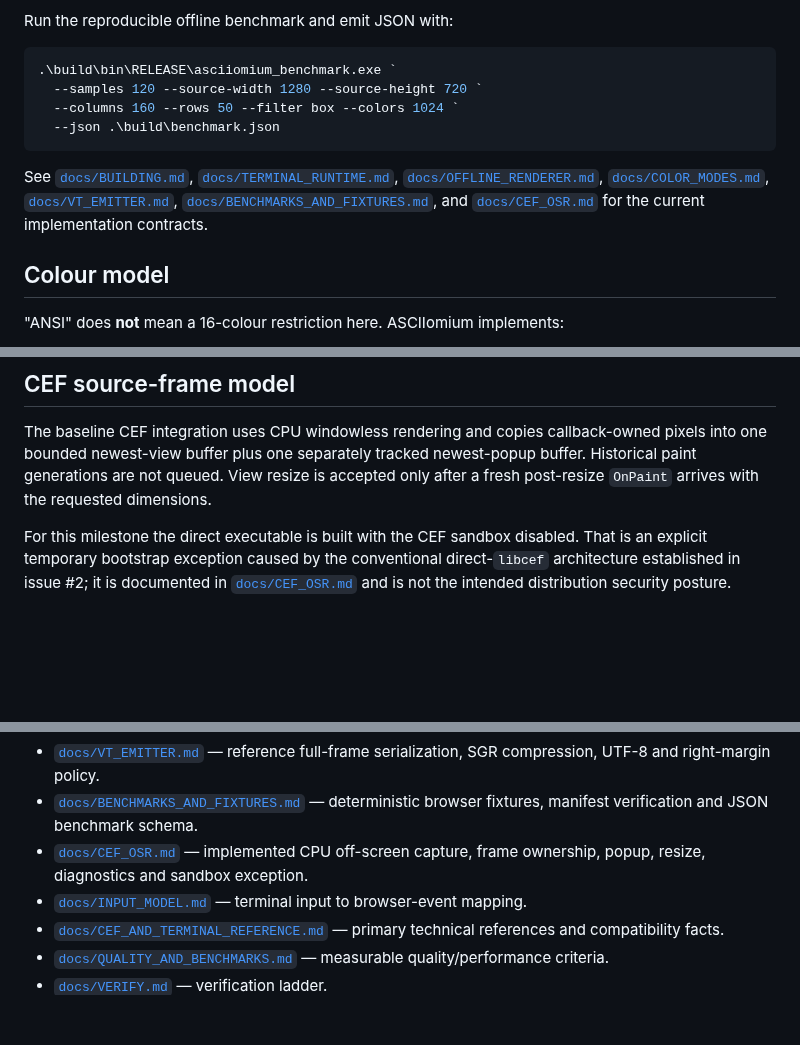
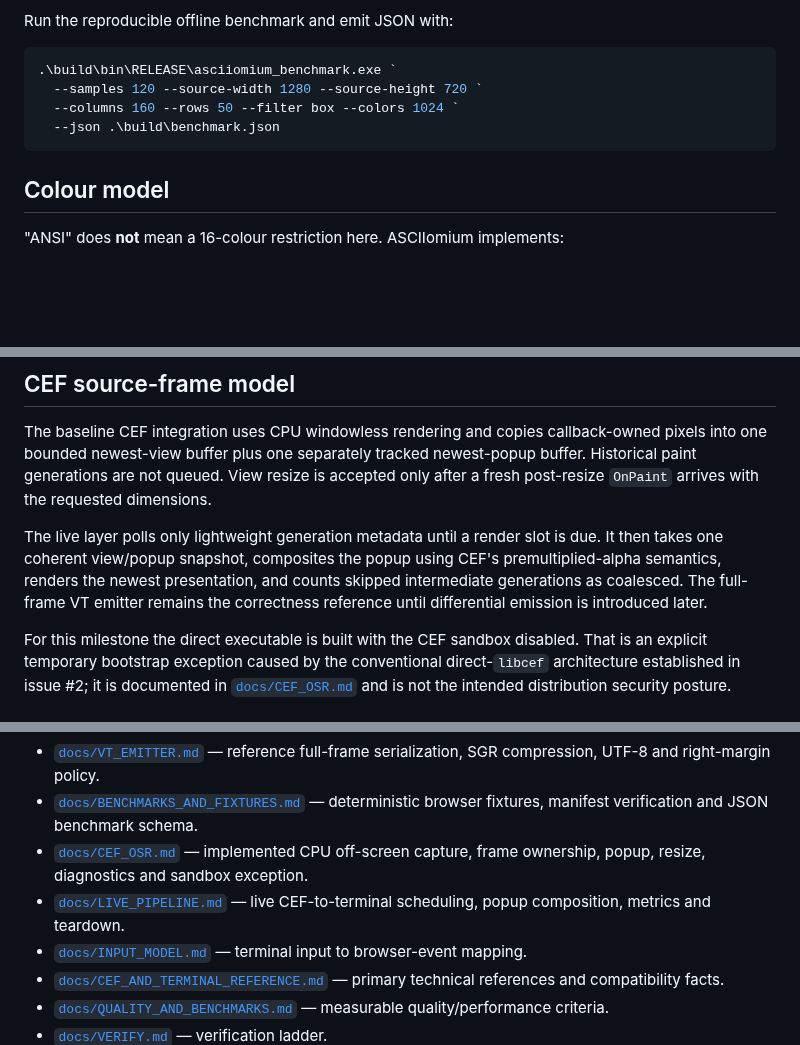
Before and after one commit to techrote/ASCIIomium, a Markdown page: README.md, 3 parts joined by grey strips. GitHub-like rendering; blank space fills up the shorter version.

````diff
--- a/README.md
+++ b/README.md
@@ -118,8 +169,6 @@ Run the reproducible offline benchmark and emit JSON with:
   --json .\build\benchmark.json
 ```
 
-See [`docs/BUILDING.md`](docs/BUILDING.md), [`docs/TERMINAL_RUNTIME.md`](docs/TERMINAL_RUNTIME.md), [`docs/OFFLINE_RENDERER.md`](docs/OFFLINE_RENDERER.md), [`docs/COLOR_MODES.md`](docs/COLOR_MODES.md), [`docs/VT_EMITTER.md`](docs/VT_EMITTER.md), [`docs/BENCHMARKS_AND_FIXTURES.md`](docs/BENCHMARKS_AND_FIXTURES.md), and [`docs/CEF_OSR.md`](docs/CEF_OSR.md) for the current implementation contracts.
-
 ## Colour model
 
 "ANSI" does **not** mean a 16-colour restriction here. ASCIIomium implements:
@@ -141,6 +190,8 @@ The 512/1024 modes remain RGB colours and use true-colour SGR after quantisation
 ## CEF source-frame model
 
 The baseline CEF integration uses CPU windowless rendering and copies callback-owned pixels into one bounded newest-view buffer plus one separately tracked newest-popup buffer. Historical paint generations are not queued. View resize is accepted only after a fresh post-resize `OnPaint` arrives with the requested dimensions.
+
+The live layer polls only lightweight generation metadata until a render slot is due. It then takes one coherent view/popup snapshot, composites the popup using CEF's premultiplied-alpha semantics, renders the newest presentation, and counts skipped intermediate generations as coalesced. The full-frame VT emitter remains the correctness reference until differential emission is introduced later.
 
 For this milestone the direct executable is built with the CEF sandbox disabled. That is an explicit temporary bootstrap exception caused by the conventional direct-`libcef` architecture established in issue #2; it is documented in [`docs/CEF_OSR.md`](docs/CEF_OSR.md) and is not the intended distribution security posture.
 
@@ -172,6 +223,7 @@ Start here before implementation:
 - [`docs/VT_EMITTER.md`](docs/VT_EMITTER.md) — reference full-frame serialization, SGR compression, UTF-8 and right-margin policy.
 - [`docs/BENCHMARKS_AND_FIXTURES.md`](docs/BENCHMARKS_AND_FIXTURES.md) — deterministic browser fixtures, manifest verification and JSON benchmark schema.
 - [`docs/CEF_OSR.md`](docs/CEF_OSR.md) — implemented CPU off-screen capture, frame ownership, popup, resize, diagnostics and sandbox exception.
+- [`docs/LIVE_PIPELINE.md`](docs/LIVE_PIPELINE.md) — live CEF-to-terminal scheduling, popup composition, metrics and teardown.
 - [`docs/INPUT_MODEL.md`](docs/INPUT_MODEL.md) — terminal input to browser-event mapping.
 - [`docs/CEF_AND_TERMINAL_REFERENCE.md`](docs/CEF_AND_TERMINAL_REFERENCE.md) — primary technical references and compatibility facts.
 - [`docs/QUALITY_AND_BENCHMARKS.md`](docs/QUALITY_AND_BENCHMARKS.md) — measurable quality/performance criteria.
````
Also changed, not shown: other parts of README.md (+54 -3 lines).
